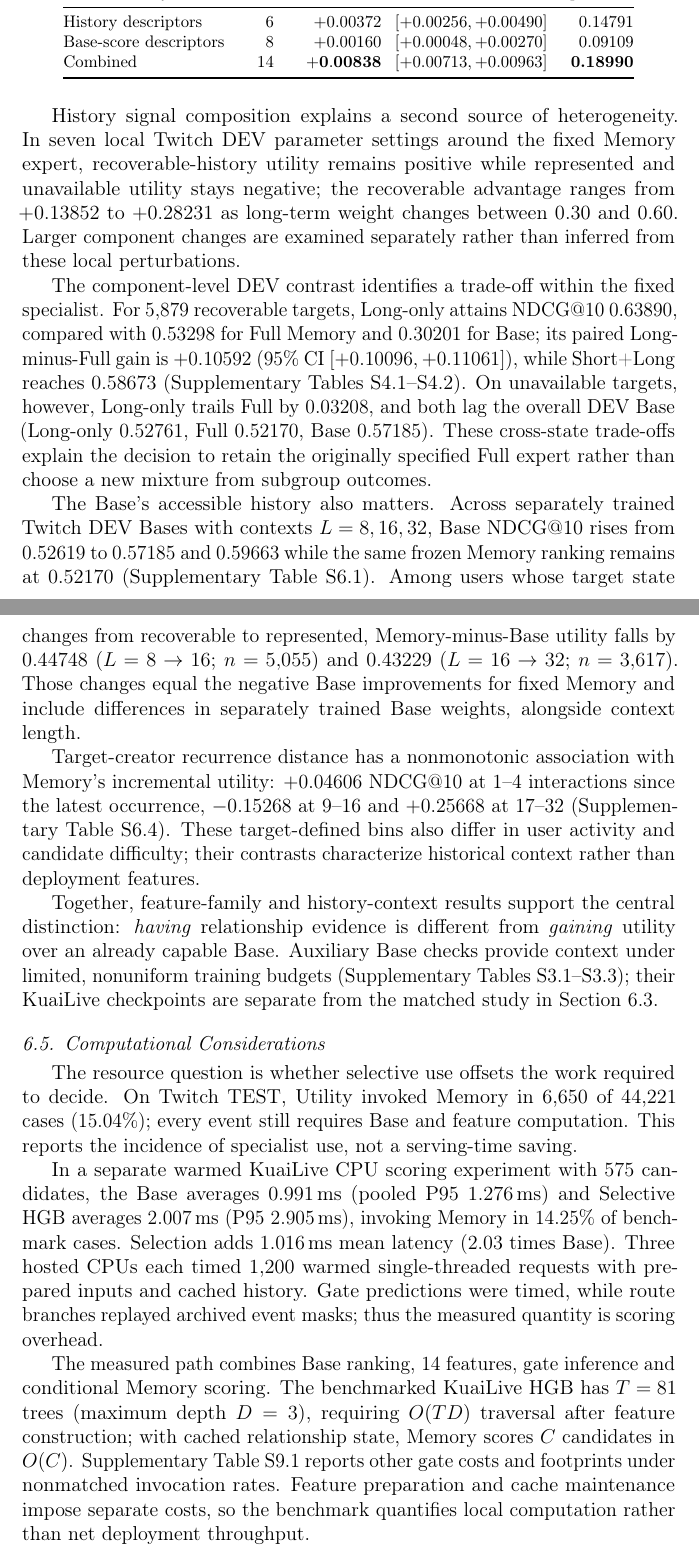
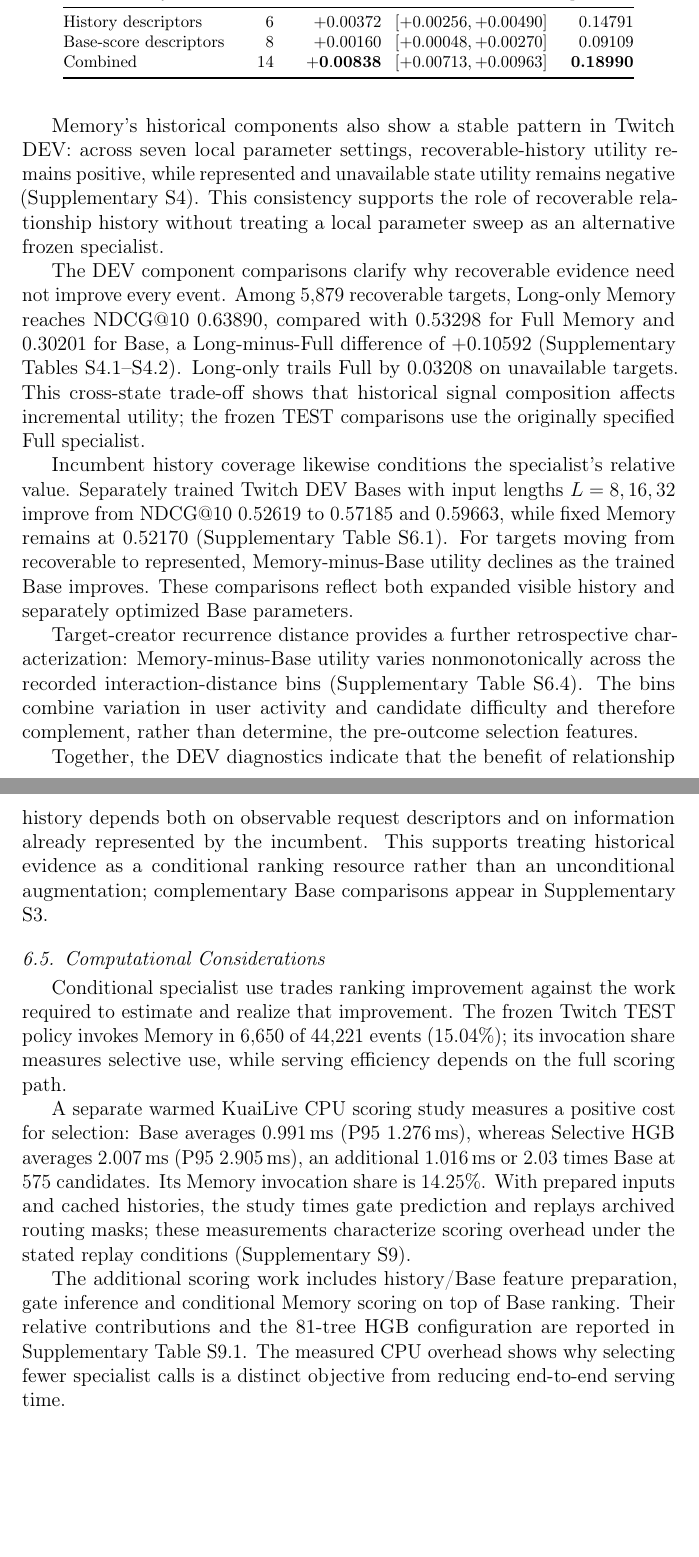
Before and after one commit to mzch0210/KuaiLive-Agent, a LaTeX paper (manuscript/kbs_latex/main.tex): two parts of pages 20 and 21 of 30 before the commit and two parts of pages 20 and 21 of 29 after it, joined at a grey line, cut so that both start at the same text, the shorter picture padded with empty space. Compiled offline with pdfLaTeX.

Commit message:
Stage 2 A03–A05: organize Results by knowledge-value discoveries and concise DEV and cost evidence

```diff
--- a/manuscript/kbs_latex/main.tex
+++ b/manuscript/kbs_latex/main.tex
@@ -485,24 +485,24 @@ Combined & 14 & $\mathbf{+0.00838}$ & $[+0.00713,+0.00963]$ & \textbf{0.18990} \
 \end{tabular}
 \end{table}
 
-History signal composition explains a second source of heterogeneity. In seven local Twitch DEV parameter settings around the fixed Memory expert, recoverable-history utility remains positive while represented and unavailable utility stays negative; the recoverable advantage ranges from $+0.13852$ to $+0.28231$ as long-term weight changes between 0.30 and 0.60. Larger component changes are examined separately rather than inferred from these local perturbations.
+Memory's historical components also show a stable pattern in Twitch DEV: across seven local parameter settings, recoverable-history utility remains positive, while represented and unavailable state utility remains negative (Supplementary S4). This consistency supports the role of recoverable relationship history without treating a local parameter sweep as an alternative frozen specialist.
 
-The component-level DEV contrast identifies a trade-off within the fixed specialist. For 5,879 recoverable targets, Long-only attains NDCG@10 $0.63890$, compared with $0.53298$ for Full Memory and $0.30201$ for Base; its paired Long-minus-Full gain is $+0.10592$ (95\% CI $[+0.10096,+0.11061]$), while Short+Long reaches $0.58673$ (Supplementary Tables~S4.1--S4.2). On unavailable targets, however, Long-only trails Full by $0.03208$, and both lag the overall DEV Base (Long-only $0.52761$, Full $0.52170$, Base $0.57185$). These cross-state trade-offs explain the decision to retain the originally specified Full expert rather than choose a new mixture from subgroup outcomes.
+The DEV component comparisons clarify why recoverable evidence need not improve every event. Among 5,879 recoverable targets, Long-only Memory reaches NDCG@10 $0.63890$, compared with $0.53298$ for Full Memory and $0.30201$ for Base, a Long-minus-Full difference of $+0.10592$ (Supplementary Tables~S4.1--S4.2). Long-only trails Full by $0.03208$ on unavailable targets. This cross-state trade-off shows that historical signal composition affects incremental utility; the frozen TEST comparisons use the originally specified Full specialist.
 
-The Base's accessible history also matters. Across separately trained Twitch DEV Bases with contexts $L=8,16,32$, Base NDCG@10 rises from $0.52619$ to $0.57185$ and $0.59663$ while the same frozen Memory ranking remains at $0.52170$ (Supplementary Table~S6.1). Among users whose target state changes from recoverable to represented, Memory-minus-Base utility falls by $0.44748$ ($L=8\rightarrow16$; $n=5{,}055$) and $0.43229$ ($L=16\rightarrow32$; $n=3{,}617$). Those changes equal the negative Base improvements for fixed Memory and include differences in separately trained Base weights, alongside context length.
+Incumbent history coverage likewise conditions the specialist's relative value. Separately trained Twitch DEV Bases with input lengths $L=8,16,32$ improve from NDCG@10 $0.52619$ to $0.57185$ and $0.59663$, while fixed Memory remains at $0.52170$ (Supplementary Table~S6.1). For targets moving from recoverable to represented, Memory-minus-Base utility declines as the trained Base improves. These comparisons reflect both expanded visible history and separately optimized Base parameters.
 
-Target-creator recurrence distance has a nonmonotonic association with Memory's incremental utility: $+0.04606$ NDCG@10 at 1--4 interactions since the latest occurrence, $-0.15268$ at 9--16 and $+0.25668$ at 17--32 (Supplementary Table~S6.4). These target-defined bins also differ in user activity and candidate difficulty; their contrasts characterize historical context rather than deployment features.
+Target-creator recurrence distance provides a further retrospective characterization: Memory-minus-Base utility varies nonmonotonically across the recorded interaction-distance bins (Supplementary Table~S6.4). The bins combine variation in user activity and candidate difficulty and therefore complement, rather than determine, the pre-outcome selection features.
 
-Together, feature-family and history-context results support the central distinction: \emph{having} relationship evidence is different from \emph{gaining} utility over an already capable Base. Auxiliary Base checks provide context under limited, nonuniform training budgets (Supplementary Tables~S3.1--S3.3); their KuaiLive checkpoints are separate from the matched study in Section~\ref{sec:results-regimes}.
+Together, the DEV diagnostics indicate that the benefit of relationship history depends both on observable request descriptors and on information already represented by the incumbent. This supports treating historical evidence as a conditional ranking resource rather than an unconditional augmentation; complementary Base comparisons appear in Supplementary S3.
 
 \subsection{Computational Considerations}
 \label{sec:results-efficiency}
 
-The resource question is whether selective use offsets the work required to decide. On Twitch TEST, Utility invoked Memory in 6,650 of 44,221 cases (15.04\%); every event still requires Base and feature computation. This reports the incidence of specialist use, not a serving-time saving.
+Conditional specialist use trades ranking improvement against the work required to estimate and realize that improvement. The frozen Twitch TEST policy invokes Memory in 6,650 of 44,221 events (15.04\%); its invocation share measures selective use, while serving efficiency depends on the full scoring path.
 
-In a separate warmed KuaiLive CPU scoring experiment with 575 candidates, the Base averages $0.991$\,ms (pooled P95 $1.276$\,ms) and Selective HGB averages $2.007$\,ms (P95 $2.905$\,ms), invoking Memory in 14.25\% of benchmark cases. Selection adds $1.016$\,ms mean latency ($2.03$ times Base). Three hosted CPUs each timed 1,200 warmed single-threaded requests with prepared inputs and cached history. Gate predictions were timed, while route branches replayed archived event masks; thus the measured quantity is scoring overhead.
+A separate warmed KuaiLive CPU scoring study measures a positive cost for selection: Base averages $0.991$\,ms (P95 $1.276$\,ms), whereas Selective HGB averages $2.007$\,ms (P95 $2.905$\,ms), an additional $1.016$\,ms or $2.03$ times Base at 575 candidates. Its Memory invocation share is 14.25\%. With prepared inputs and cached histories, the study times gate prediction and replays archived routing masks; these measurements characterize scoring overhead under the stated replay conditions (Supplementary S9).
 
-The measured path combines Base ranking, 14 features, gate inference and conditional Memory scoring. The benchmarked KuaiLive HGB has $T=81$ trees (maximum depth $D=3$), requiring $O(TD)$ traversal after feature construction; with cached relationship state, Memory scores $C$ candidates in $O(C)$. Supplementary Table~S9.1 reports other gate costs and footprints under nonmatched invocation rates. Feature preparation and cache maintenance impose separate costs, so the benchmark quantifies local computation rather than net deployment throughput.
+The additional scoring work includes history/Base feature preparation, gate inference and conditional Memory scoring on top of Base ranking. Their relative contributions and the $81$-tree HGB configuration are reported in Supplementary Table~S9.1. The measured CPU overhead shows why selecting fewer specialist calls is a distinct objective from reducing end-to-end serving time.
 
 \section{Discussion}
 \label{sec:discussion}
```
Also changed, not shown: manuscript/kbs_latex/main.tex (24 more changed lines).
